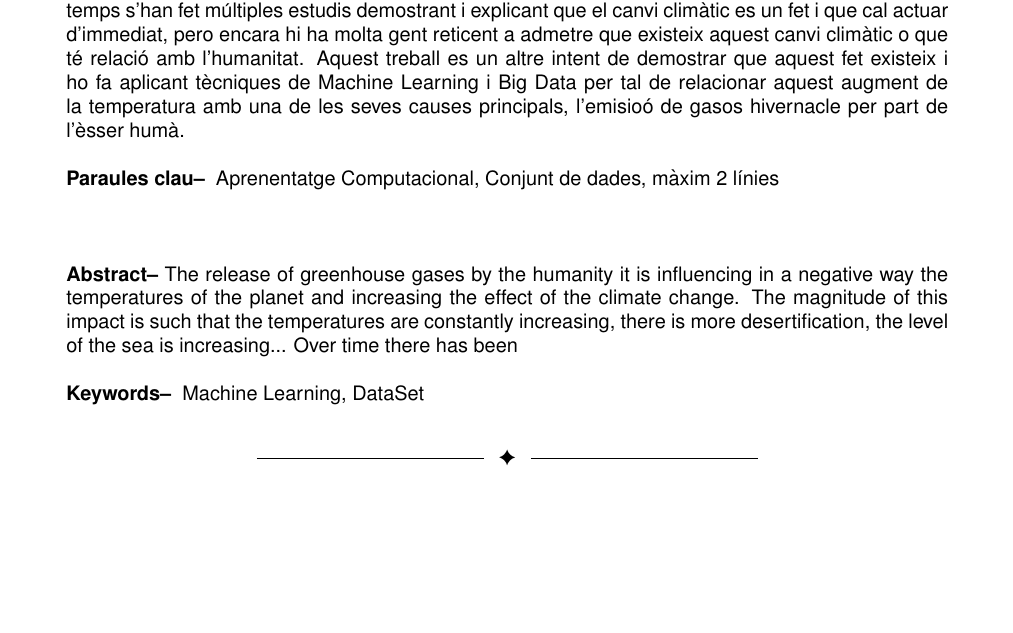
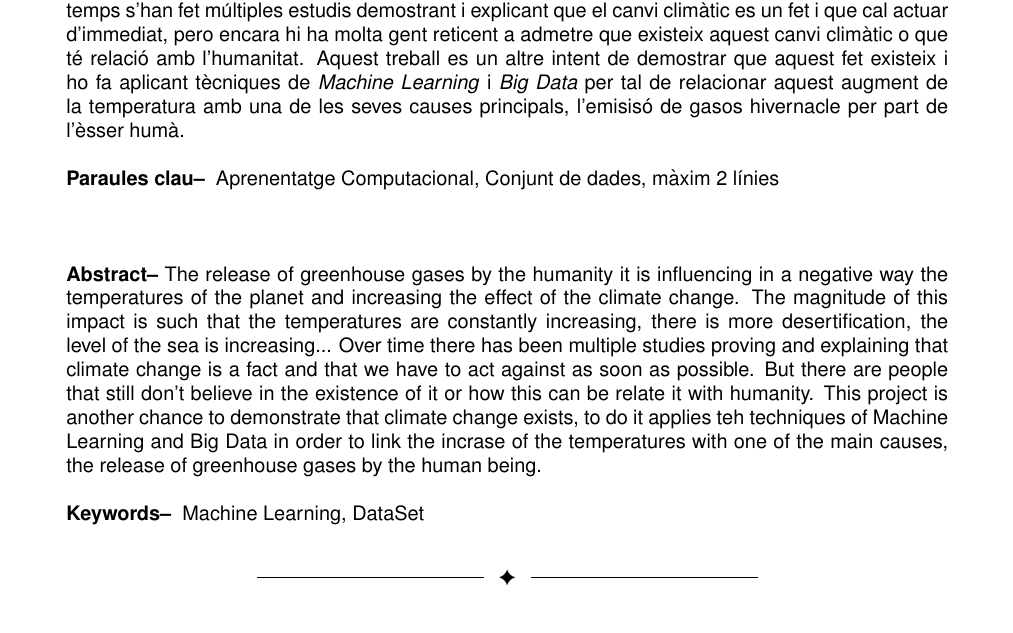
Before and after one commit to miky96/TFG, a LaTeX document (informe final/TFG-InformeFinal.tex): part of page 1 of 8, cut so that both start at the same text, the shorter picture padded with empty space. Compiled offline with pdfLaTeX.

Commit message:
Acabat abastract i començat treball futur

```diff
--- a/informe final/TFG-InformeFinal.tex
+++ b/informe final/TFG-InformeFinal.tex
@@ -73,7 +73,7 @@
 \parbox{0.915\textwidth}
 {\sffamily
 \textbf{Resum--}
-L'emisió de gasos hivernacle per part de la humanitat ha estat afectant negativament les temperatures del planeta i augmentant l'efecte del canvi climatic. L'impacte es tant elevat que cada cop hi ha temperatures més elevades, més desertificacions, augment del nivell del mar... Al llarg del temps s'han fet múltiples estudis demostrant i explicant que el canvi climàtic es un fet i que cal actuar d'immediat, pero encara hi ha molta gent reticent a admetre que existeix aquest canvi climàtic o que té relació amb l'humanitat. Aquest treball es un altre intent de demostrar que aquest fet existeix i ho fa aplicant tècniques de Machine Learning i Big Data per tal de relacionar aquest augment de la temperatura amb una de les seves causes principals,  l'emisioó de gasos hivernacle per part de l'èsser humà.
+L'emisió de gasos hivernacle per part de la humanitat ha estat afectant negativament les temperatures del planeta i augmentant l'efecte del canvi climatic. L'impacte es tant elevat que cada cop hi ha temperatures més elevades, més desertificacions, augment del nivell del mar... Al llarg del temps s'han fet múltiples estudis demostrant i explicant que el canvi climàtic es un fet i que cal actuar d'immediat, pero encara hi ha molta gent reticent a admetre que existeix aquest canvi climàtic o que té relació amb l'humanitat. Aquest treball es un altre intent de demostrar que aquest fet existeix i ho fa aplicant tècniques de \textit{Machine Learning} i \textit{Big Data} per tal de relacionar aquest augment de la temperatura amb una de les seves causes principals, l'emisisó de gasos hivernacle per part de l'èsser humà.
 \\
 \\
 \textbf{Paraules clau-- } Aprenentatge Computacional, Conjunt de dades, màxim 2 línies \\
@@ -83,7 +83,7 @@ L'emisió de gasos hivernacle per part de la humanitat ha estat afectant negativ
 %\begin{abstract}
 \bigskip
 \\
-\textbf{Abstract--} The release of greenhouse gases by the humanity it is influencing in a negative way the temperatures of the planet and increasing the effect of the climate change. The magnitude of this impact is such that the temperatures are constantly increasing, there is more desertification, the level of the sea is increasing... Over time there has been
+\textbf{Abstract--} The release of greenhouse gases by the humanity it is influencing in a negative way the temperatures of the planet and increasing the effect of the climate change. The magnitude of this impact is such that the temperatures are constantly increasing, there is more desertification, the level of the sea is increasing... Over time there has been multiple studies proving and explaining that climate change is a fact and that we have to act against as soon as possible. But there are people that still don't believe in the existence of it or how this can be relate it with humanity. This project is another chance to demonstrate that climate change exists, to do it applies teh techniques of Machine Learning and Big Data in order to link the incrase of the temperatures with one of the main causes, the release of greenhouse gases by the human being.
 \\
 \\
 \textbf{Keywords-- } Machine Learning, DataSet \\
```
Also changed, not shown: informe final/TFG-InformeFinal.pdf, informe final/TFG-InformeFinal.tex (8 more changed lines), 2 other files.
